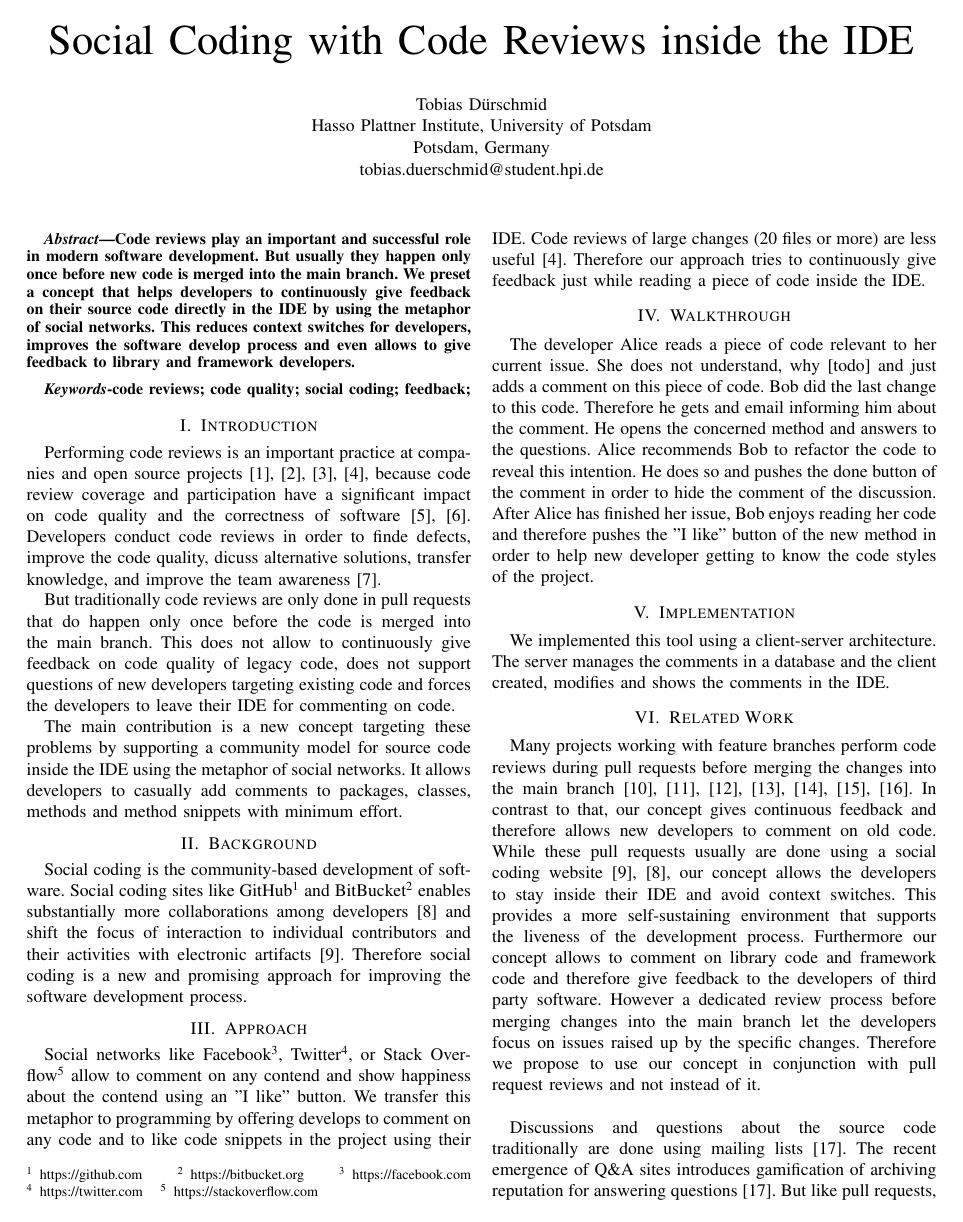
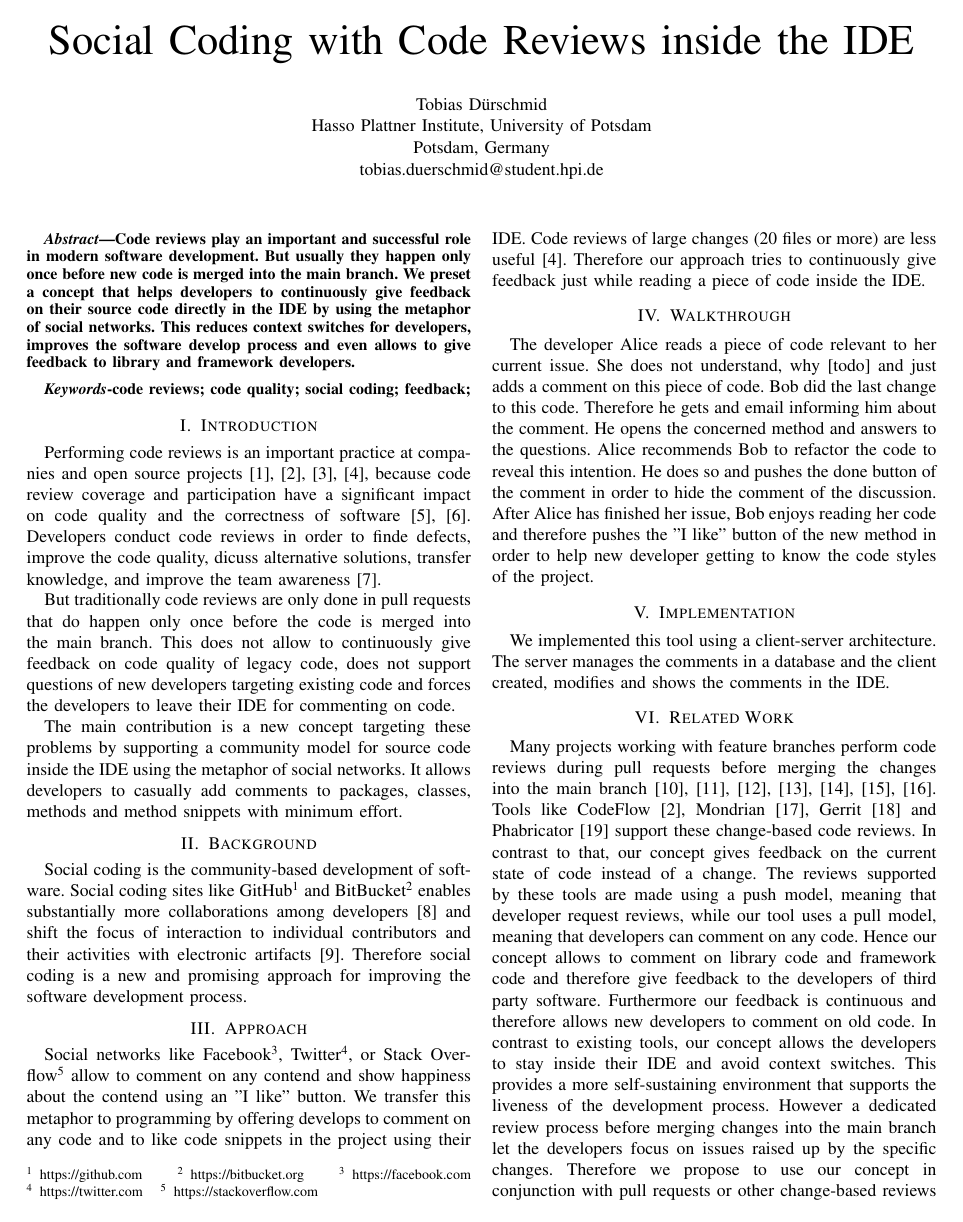
Before and after one commit to HPI-SWA-Lab/CommunityCodeReview, a LaTeX paper (ICSE_SRC/communityProject_ICSE_SRC.tex): page 1 of 2. Compiled offline with pdfLaTeX.

Commit message:
[ICSE SRC] Cleanup related work

```diff
--- a/ICSE_SRC/communityProject_ICSE_SRC.tex
+++ b/ICSE_SRC/communityProject_ICSE_SRC.tex
@@ -477,17 +475,23 @@ The server manages the comments in a database and the client created, modifies a
 \section{Related Work}
 Many projects working with feature branches perform code reviews during pull requests before merging the changes into the main branch~\cite{driessen2010successful, calefato2015PLE, yu2015pullrequests, tsay2014contributionGithub, gousios2014PullBasedSD, rahman2014pullrequests, tsay2014ContributionDiscussion}.
 %
-In contrast to that, our concept gives continuous feedback and therefore allows new developers to comment on old code.
+Tools like CodeFlow~\cite{bird2015CodeReviewPlatform}, Mondrian~\cite{kennedy2006Mondrian}, Gerrit~\cite{google2016gerrit} and Phabricator~\cite{tsotsis2011Phabricator} support these change-based code reviews.
 %
-While these pull requests usually are done using a social coding website~\cite{dabbish2012social, thung2013github}, our concept allows the developers to stay inside their IDE and avoid context switches.
+In contrast to that, our concept gives feedback on the current state of code instead of a change.
+%
+The reviews supported by these tools are made using a push model, meaning that developer request reviews, while our tool uses a pull model, meaning that developers can comment on any code.
+%
+Hence our concept allows to comment on library code and framework code and therefore give feedback to the developers of third party software.
+%
+Furthermore our feedback is continuous and therefore allows new developers to comment on old code.
+%
+In contrast to existing tools, our concept allows the developers to stay inside their IDE and avoid context switches.
 %
 This provides a more self-sustaining environment that supports the liveness of the development process.
 %
-Furthermore our concept allows to comment on library code and framework code and therefore give feedback to the developers of third party software.
-%
 However a dedicated review process before merging changes into the main branch let the developers focus on issues raised up by the specific changes.
 %
-Therefore we propose to use our concept in conjunction with pull request reviews and not instead of it.
+Therefore we propose to use our concept in conjunction with pull requests or	 other change-based reviews and not instead of it.
 %
 \\
 
```
Also changed, not shown: ICSE_SRC/communityProject_ICSE_SRC.tex (13 more changed lines).
